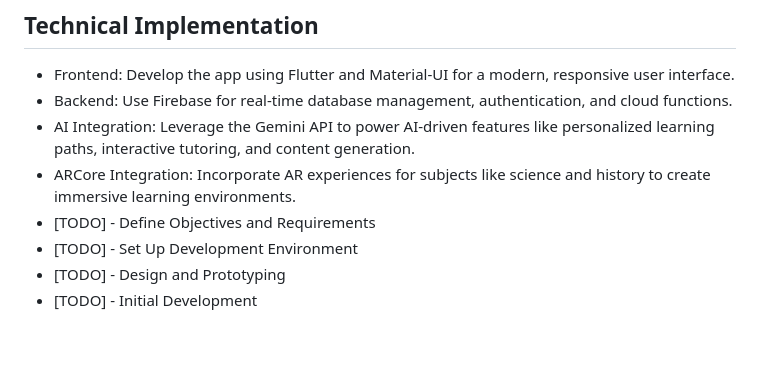
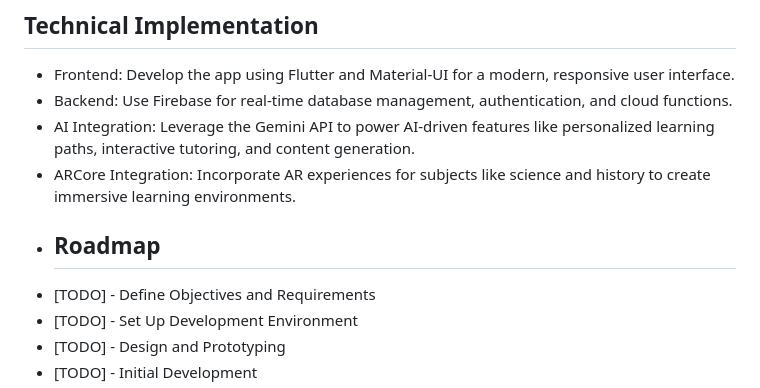
Before and after one commit to Byron94odhiambo/edugem, a Markdown page: README.md, the part around the change. Drawn GitHub-style; blank space fills up the shorter version.

```diff
--- a/README.md
+++ b/README.md
@@ -34,6 +34,8 @@ Create customized learning plans that adapt based on the student's progress and
 - Backend: Use Firebase for real-time database management, authentication, and cloud functions.
 - AI Integration: Leverage the Gemini API to power AI-driven features like personalized learning paths, interactive tutoring, and content generation.
 - ARCore Integration: Incorporate AR experiences for subjects like science and history to create immersive learning environments.
+-
+  ## Roadmap
 - [TODO] - Define Objectives and Requirements
 - [TODO] - Set Up Development Environment
 - [TODO] - Design and Prototyping
```
